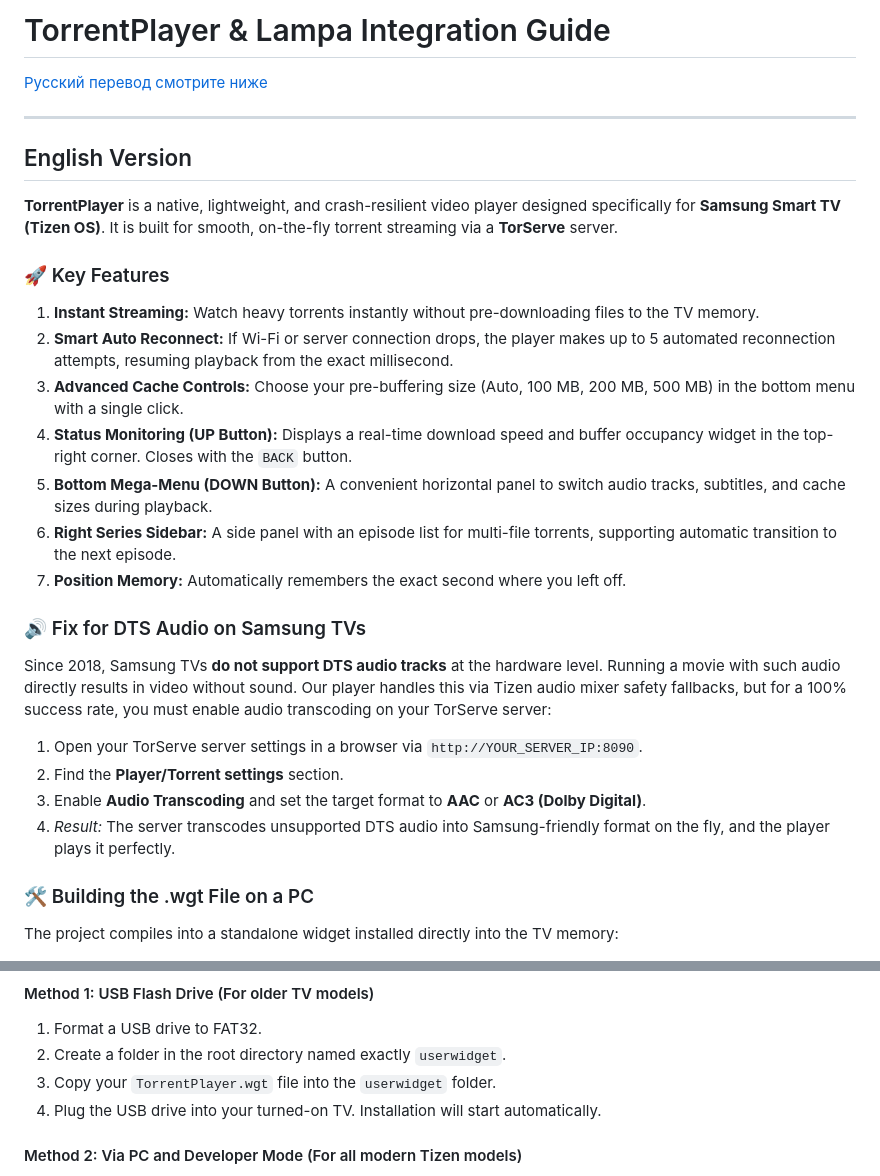
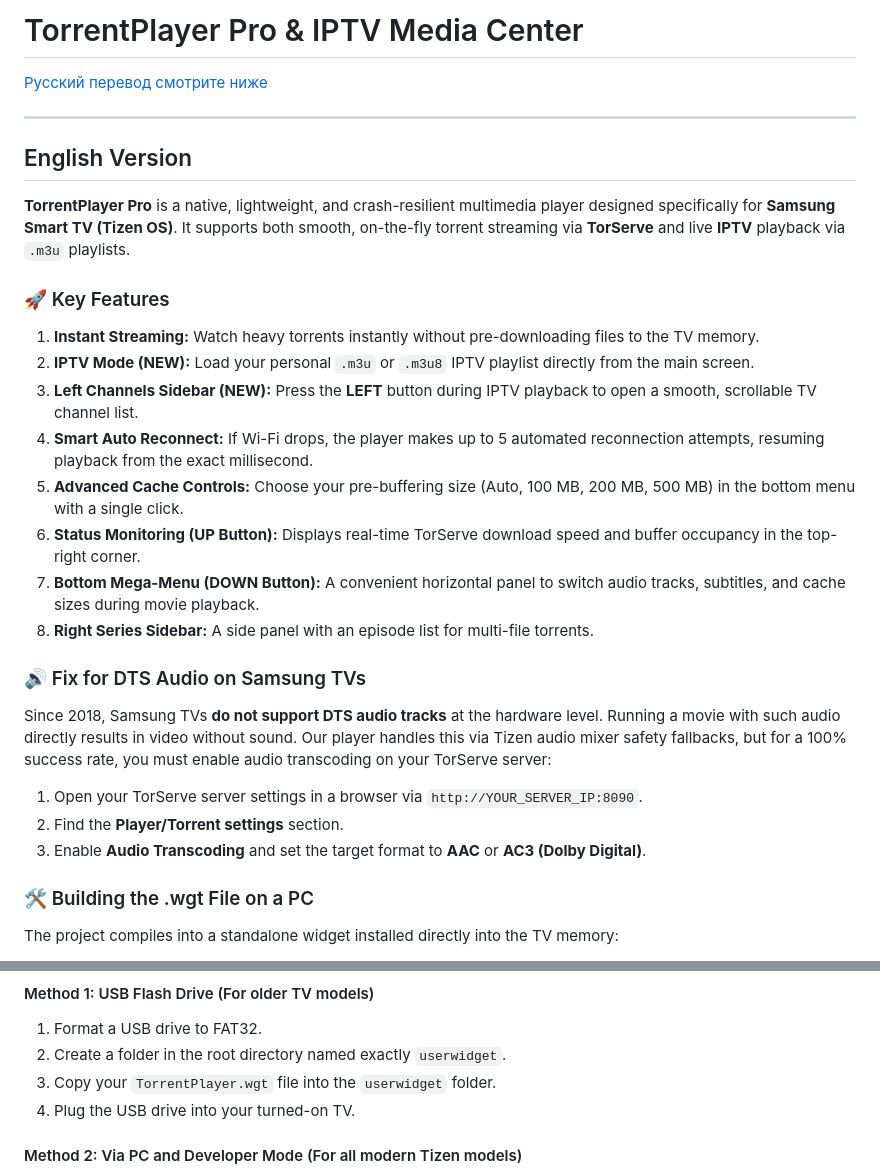
Before and after one commit to AvedEd/TorrentPlayer-Tizen, a Markdown page: README.md, 2 parts joined by grey strips. Rendered like a GitHub page.

```diff
--- a/README.md
+++ b/README.md
@@ -1,4 +1,4 @@
-# TorrentPlayer & Lampa Integration Guide
+# TorrentPlayer Pro & IPTV Media Center
 
 [Русский перевод смотрите ниже](#russian-version)
 
@@ -6,16 +6,17 @@
 
 ## English Version
 
-**TorrentPlayer** is a native, lightweight, and crash-resilient video player designed specifically for **Samsung Smart TV (Tizen OS)**. It is built for smooth, on-the-fly torrent streaming via a **TorServe** server.
+**TorrentPlayer Pro** is a native, lightweight, and crash-resilient multimedia player designed specifically for **Samsung Smart TV (Tizen OS)**. It supports both smooth, on-the-fly torrent streaming via **TorServe** and live **IPTV** playback via `.m3u` playlists.
 
 ### 🚀 Key Features
 1. **Instant Streaming:** Watch heavy torrents instantly without pre-downloading files to the TV memory.
-2. **Smart Auto Reconnect:** If Wi-Fi or server connection drops, the player makes up to 5 automated reconnection attempts, resuming playback from the exact millisecond.
-3. **Advanced Cache Controls:** Choose your pre-buffering size (Auto, 100 MB, 200 MB, 500 MB) in the bottom menu with a single click.
-4. **Status Monitoring (UP Button):** Displays a real-time download speed and buffer occupancy widget in the top-right corner. Closes with the `BACK` button.
-5. **Bottom Mega-Menu (DOWN Button):** A convenient horizontal panel to switch audio tracks, subtitles, and cache sizes during playback.
-6. **Right Series Sidebar:** A side panel with an episode list for multi-file torrents, supporting automatic transition to the next episode.
-7. **Position Memory:** Automatically remembers the exact second where you left off.
+2. **IPTV Mode (NEW):** Load your personal `.m3u` or `.m3u8` IPTV playlist directly from the main screen.
+3. **Left Channels Sidebar (NEW):** Press the **LEFT** button during IPTV playback to open a smooth, scrollable TV channel list.
+4. **Smart Auto Reconnect:** If Wi-Fi drops, the player makes up to 5 automated reconnection attempts, resuming playback from the exact millisecond.
+5. **Advanced Cache Controls:** Choose your pre-buffering size (Auto, 100 MB, 200 MB, 500 MB) in the bottom menu with a single click.
+6. **Status Monitoring (UP Button):** Displays real-time TorServe download speed and buffer occupancy in the top-right corner.
+7. **Bottom Mega-Menu (DOWN Button):** A convenient horizontal panel to switch audio tracks, subtitles, and cache sizes during movie playback.
+8. **Right Series Sidebar:** A side panel with an episode list for multi-file torrents.
 
 ### 🔊 Fix for DTS Audio on Samsung TVs
 Since 2018, Samsung TVs **do not support DTS audio tracks** at the hardware level. Running a movie with such audio directly results in video without sound.
@@ -23,7 +24,6 @@ Our player handles this via Tizen audio mixer safety fallbacks, but for a 100% s
 1. Open your TorServe server settings in a browser via `http://YOUR_SERVER_IP:8090`.
 2. Find the **Player/Torrent settings** section.
 3. Enable **Audio Transcoding** and set the target format to **AAC** or **AC3 (Dolby Digital)**.
-4. *Result:* The server transcodes unsupported DTS audio into Samsung-friendly format on the fly, and the player plays it perfectly.
 
 ### 🛠️ Building the .wgt File on a PC
 The project compiles into a standalone widget installed directly into the TV memory:
@@ -39,7 +39,7 @@ The project compiles into a standalone widget installed directly into the TV mem
 1. Format a USB drive to FAT32.
 2. Create a folder in the root directory named exactly `userwidget`.
 3. Copy your `TorrentPlayer.wgt` file into the `userwidget` folder.
-4. Plug the USB drive into your turned-on TV. Installation will start automatically.
+4. Plug the USB drive into your turned-on TV.
 #### Method 2: Via PC and Developer Mode (For all modern Tizen models)
 1. Open the TV apps menu (`Apps`).
 2. Press `1, 2, 3, 4, 5` sequentially on a standard remote. The hidden **Developer Mode** window will open.
```
Also changed, not shown: other parts of README.md (+14 -15 lines).
